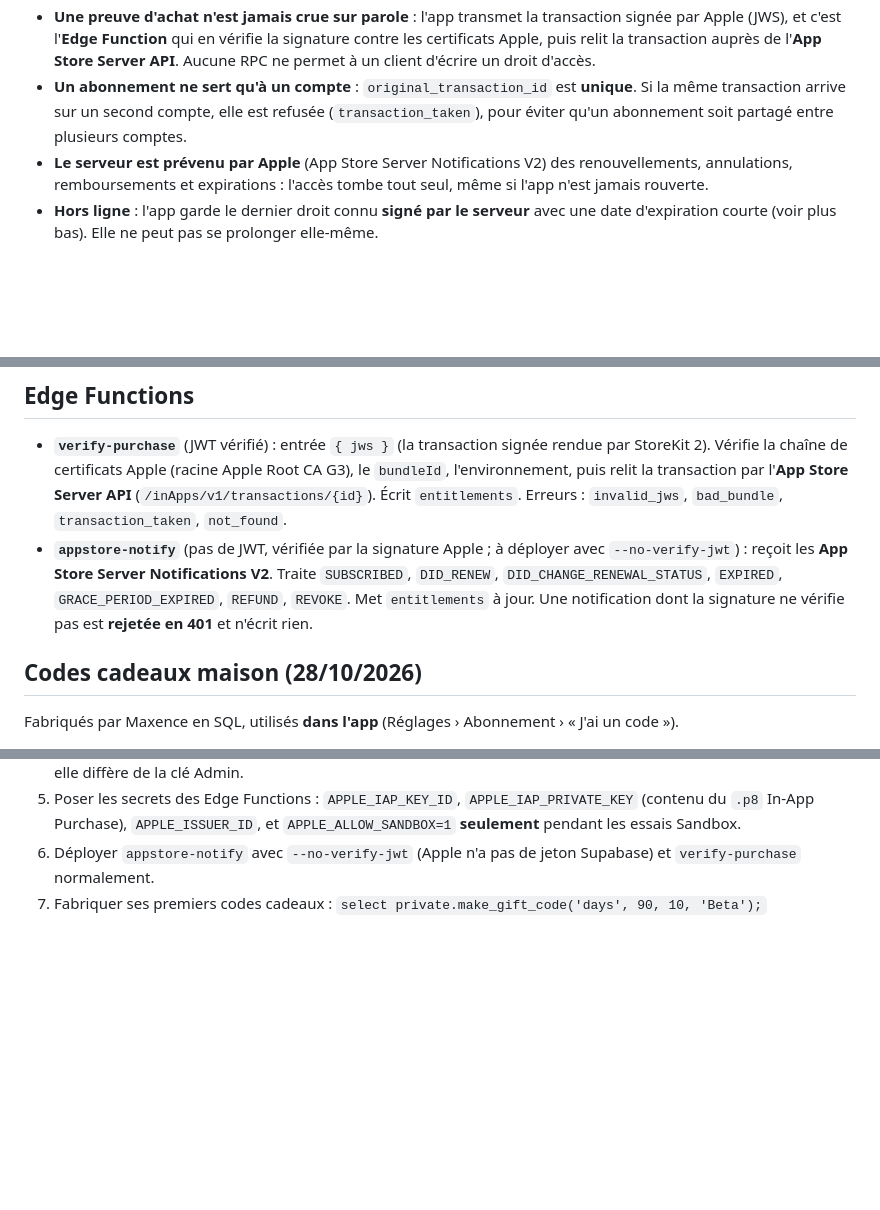
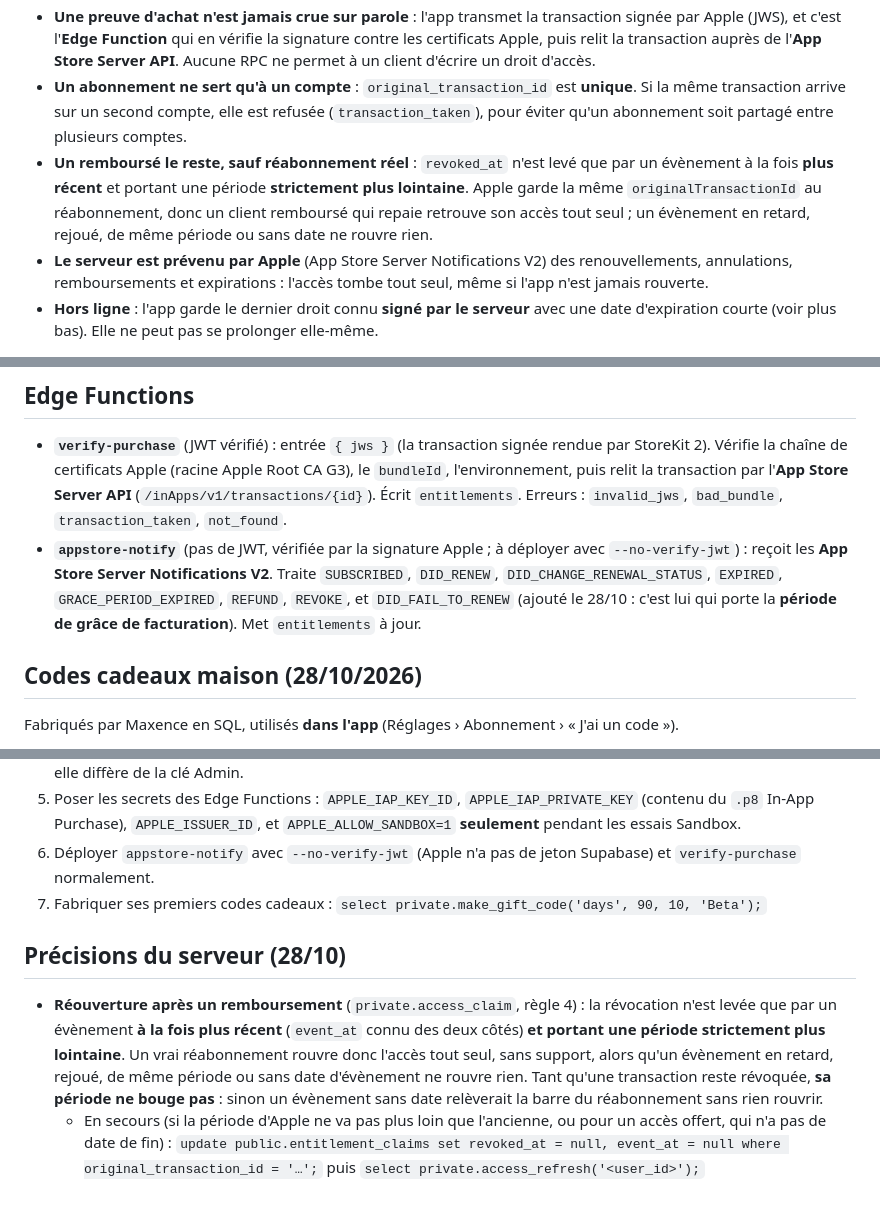
Before and after one commit to Maxencedlff/Muscu, a Markdown page: docs/PAYANT_V1.md, 3 parts joined by grey strips. GitHub-like rendering; blank space fills up the shorter version.

Commit message:
Payant : contrat recomposé après fusion (ajouts serveur et app)
Co-Authored-By: Claude Opus 5 <noreply@anthropic.com>
Claude-Session: https://claude.ai/code/session_01VJs6PmES6aBrHgyjiUgT1H

```diff
--- a/docs/PAYANT_V1.md
+++ b/docs/PAYANT_V1.md
@@ -27,6 +27,7 @@ Groupe d'abonnement `MDLF Training Acces` (id 22520671) : les deux abonnements s
 - **Le début de l'essai est posé par le serveur** (`trial_started_at`, à la création du profil), jamais par l'app. Réinstaller l'app ou vider le stockage ne redonne pas d'essai.
 - **Une preuve d'achat n'est jamais crue sur parole** : l'app transmet la transaction signée par Apple (JWS), et c'est l'**Edge Function** qui en vérifie la signature contre les certificats Apple, puis relit la transaction auprès de l'**App Store Server API**. Aucune RPC ne permet à un client d'écrire un droit d'accès.
 - **Un abonnement ne sert qu'à un compte** : `original_transaction_id` est **unique**. Si la même transaction arrive sur un second compte, elle est refusée (`transaction_taken`), pour éviter qu'un abonnement soit partagé entre plusieurs comptes.
+- **Un remboursé le reste, sauf réabonnement réel** : `revoked_at` n'est levé que par un évènement à la fois **plus récent** et portant une période **strictement plus lointaine**. Apple garde la même `originalTransactionId` au réabonnement, donc un client remboursé qui repaie retrouve son accès tout seul ; un évènement en retard, rejoué, de même période ou sans date ne rouvre rien.
 - **Le serveur est prévenu par Apple** (App Store Server Notifications V2) des renouvellements, annulations, remboursements et expirations : l'accès tombe tout seul, même si l'app n'est jamais rouverte.
 - **Hors ligne** : l'app garde le dernier droit connu **signé par le serveur** avec une date d'expiration courte (voir plus bas). Elle ne peut pas se prolonger elle-même.
 
@@ -51,7 +52,7 @@ Aucune RPC d'écriture du droit d'accès venant d'Apple. Les seules écritures d
 
 ## Edge Functions
 - **`verify-purchase`** (JWT vérifié) : entrée `{ jws }` (la transaction signée rendue par StoreKit 2). Vérifie la chaîne de certificats Apple (racine Apple Root CA G3), le `bundleId`, l'environnement, puis relit la transaction par l'**App Store Server API** (`/inApps/v1/transactions/{id}`). Écrit `entitlements`. Erreurs : `invalid_jws`, `bad_bundle`, `transaction_taken`, `not_found`.
-- **`appstore-notify`** (pas de JWT, vérifiée par la signature Apple ; à déployer avec `--no-verify-jwt`) : reçoit les **App Store Server Notifications V2**. Traite `SUBSCRIBED`, `DID_RENEW`, `DID_CHANGE_RENEWAL_STATUS`, `EXPIRED`, `GRACE_PERIOD_EXPIRED`, `REFUND`, `REVOKE`. Met `entitlements` à jour. Une notification dont la signature ne vérifie pas est **rejetée en 401** et n'écrit rien.
+- **`appstore-notify`** (pas de JWT, vérifiée par la signature Apple ; à déployer avec `--no-verify-jwt`) : reçoit les **App Store Server Notifications V2**. Traite `SUBSCRIBED`, `DID_RENEW`, `DID_CHANGE_RENEWAL_STATUS`, `EXPIRED`, `GRACE_PERIOD_EXPIRED`, `REFUND`, `REVOKE`, et `DID_FAIL_TO_RENEW` (ajouté le 28/10 : c'est lui qui porte la **période de grâce de facturation**). Met `entitlements` à jour.
 
 ## Codes cadeaux maison (28/10/2026)
 Fabriqués par Maxence en SQL, utilisés **dans l'app** (Réglages › Abonnement › « J'ai un code »).
@@ -121,3 +122,7 @@ Hors app iOS (web) : aucun achat possible, l'écran invite à utiliser l'app.
 5. Poser les secrets des Edge Functions : `APPLE_IAP_KEY_ID`, `APPLE_IAP_PRIVATE_KEY` (contenu du `.p8` In-App Purchase), `APPLE_ISSUER_ID`, et `APPLE_ALLOW_SANDBOX=1` **seulement** pendant les essais Sandbox.
 6. Déployer `appstore-notify` avec `--no-verify-jwt` (Apple n'a pas de jeton Supabase) et `verify-purchase` normalement.
 7. Fabriquer ses premiers codes cadeaux : `select private.make_gift_code('days', 90, 10, 'Beta');`
+
+## Précisions du serveur (28/10)
+- **Réouverture après un remboursement** (`private.access_claim`, règle 4) : la révocation n'est levée que par un évènement **à la fois plus récent** (`event_at` connu des deux côtés) **et portant une période strictement plus lointaine**. Un vrai réabonnement rouvre donc l'accès tout seul, sans support, alors qu'un évènement en retard, rejoué, de même période ou sans date d'évènement ne rouvre rien. Tant qu'une transaction reste révoquée, **sa période ne bouge pas** : sinon un évènement sans date relèverait la barre du réabonnement sans rien rouvrir.
+  - En secours (si la période d'Apple ne va pas plus loin que l'ancienne, ou pour un accès offert, qui n'a pas de date de fin) : `update public.entitlement_claims set revoked_at = null, event_at = null where original_transaction_id = '…';` puis `select private.access_refresh('<user_id>');`
```
